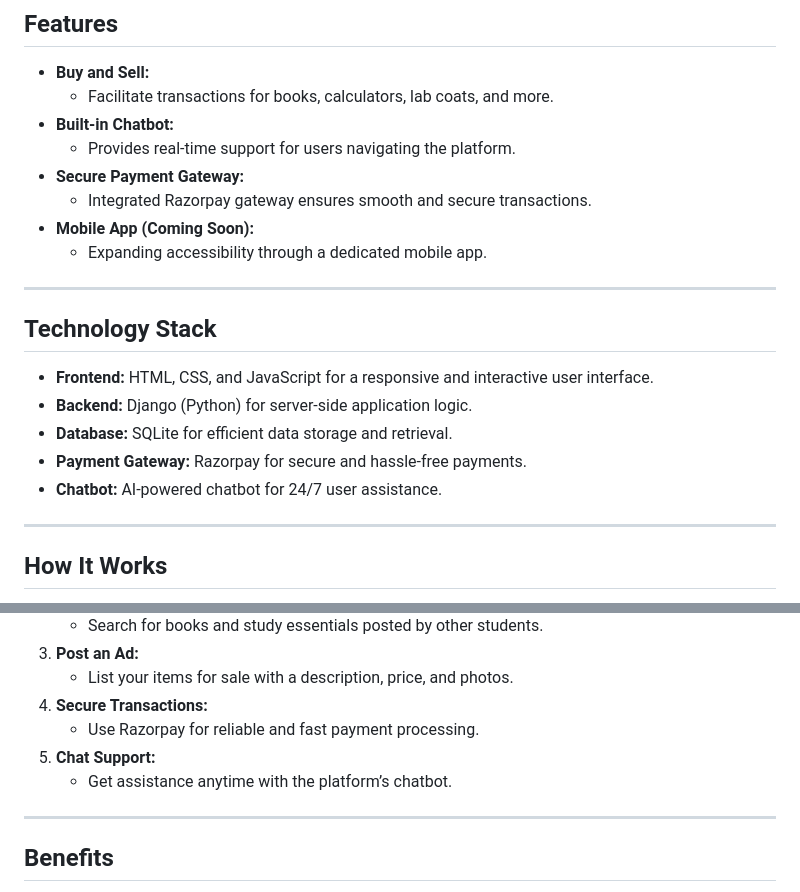
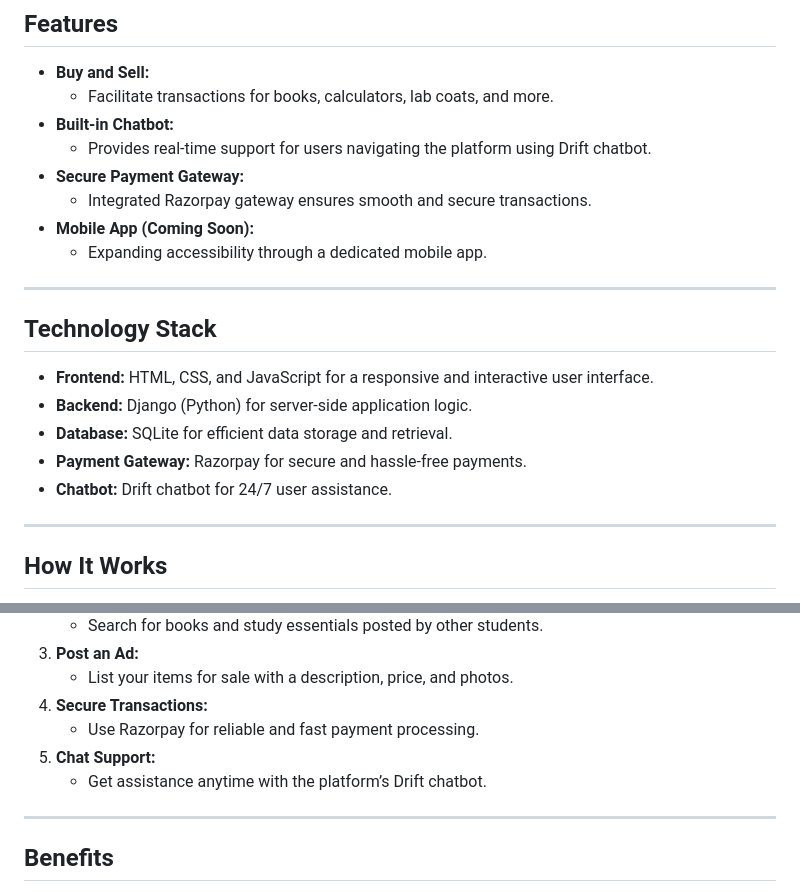
Before and after one commit to haveyoumetmiz/TradeABook, a Markdown page: README.md, 2 parts joined by grey strips. Rendered like a GitHub page.

```diff
--- a/README.md
+++ b/README.md
@@ -9,7 +9,7 @@ The Student Book Exchange Hub, hosted at **Booksii.tech**, is an innovative plat
 - **Buy and Sell:**
   - Facilitate transactions for books, calculators, lab coats, and more.
 - **Built-in Chatbot:**
-  - Provides real-time support for users navigating the platform.
+  - Provides real-time support for users navigating the platform using Drift chatbot.
 - **Secure Payment Gateway:**
   - Integrated Razorpay gateway ensures smooth and secure transactions.
 - **Mobile App (Coming Soon):**
@@ -22,7 +22,7 @@ The Student Book Exchange Hub, hosted at **Booksii.tech**, is an innovative plat
 - **Backend:** Django (Python) for server-side application logic.
 - **Database:** SQLite for efficient data storage and retrieval.
 - **Payment Gateway:** Razorpay for secure and hassle-free payments.
-- **Chatbot:** AI-powered chatbot for 24/7 user assistance.
+- **Chatbot:** Drift chatbot for 24/7 user assistance.
 
 ---
 
@@ -36,7 +36,7 @@ The Student Book Exchange Hub, hosted at **Booksii.tech**, is an innovative plat
 4. **Secure Transactions:**
    - Use Razorpay for reliable and fast payment processing.
 5. **Chat Support:**
-   - Get assistance anytime with the platform’s chatbot.
+   - Get assistance anytime with the platform’s Drift chatbot.
 
 ---
 
```
